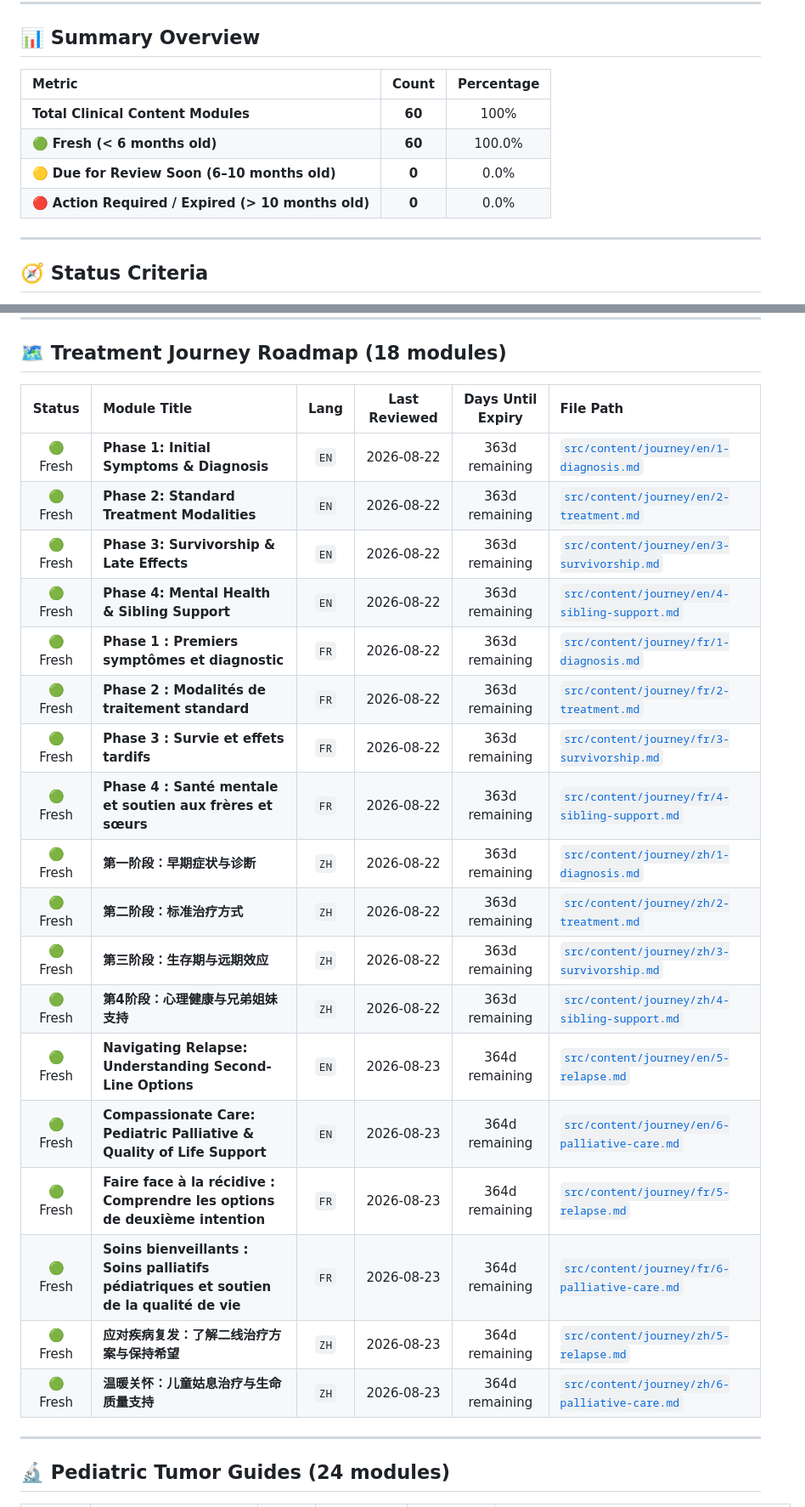
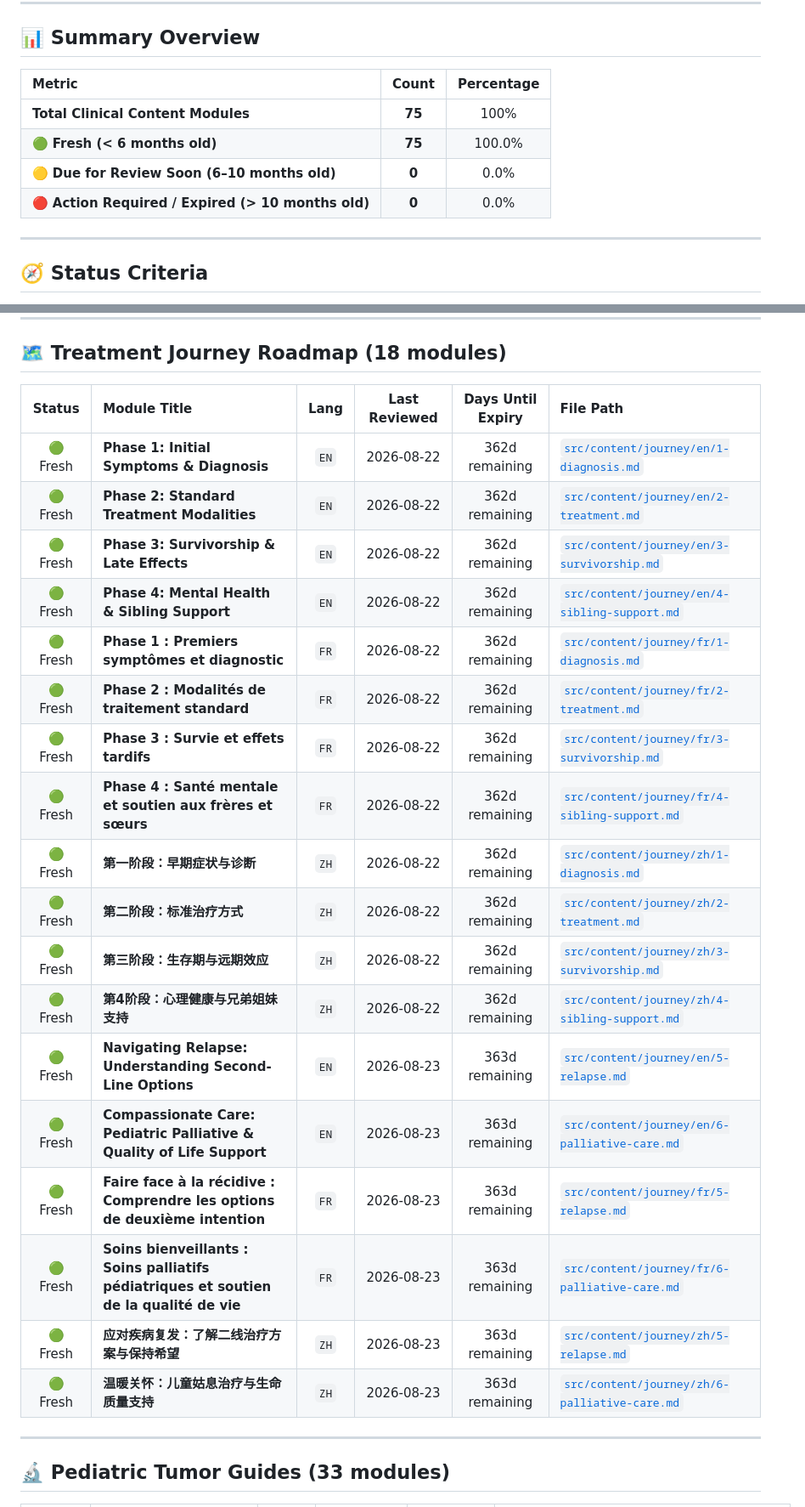
Before and after one commit to Arthur7Li/pediatric_oncology, a Markdown page: docs/CONTENT_STATUS.md, 2 parts joined by grey strips. Shown at 85% size. GitHub-like rendering.

```diff
--- a/docs/CONTENT_STATUS.md
+++ b/docs/CONTENT_STATUS.md
@@ -7,12 +7,12 @@
 
 ## 📊 Summary Overview
 
-| Metric                                             | Count  | Percentage |
-| :------------------------------------------------- | :----: | :--------: |
-| **Total Clinical Content Modules**                 | **60** |    100%    |
-| 🟢 **Fresh (< 6 months old)**                      | **60** |   100.0%   |
-| 🟡 **Due for Review Soon (6–10 months old)**       | **0**  |    0.0%    |
-| 🔴 **Action Required / Expired (> 10 months old)** | **0**  |    0.0%    |
+| Metric | Count | Percentage |
+| :--- | :---: | :---: |
+| **Total Clinical Content Modules** | **75** | 100% |
+| 🟢 **Fresh (< 6 months old)** | **75** | 100.0% |
+| 🟡 **Due for Review Soon (6–10 months old)** | **0** | 0.0% |
+| 🔴 **Action Required / Expired (> 10 months old)** | **0** | 0.0% |
 
 ---
 
@@ -26,28 +26,28 @@
 
 ## 🗺️ Treatment Journey Roadmap (18 modules)
 
-|  Status  | Module Title                                                                            | Lang | Last Reviewed | Days Until Expiry | File Path                                                                                       |
-| :------: | :-------------------------------------------------------------------------------------- | :--: | :-----------: | :---------------: | :---------------------------------------------------------------------------------------------- |
-| 🟢 Fresh | **Phase 1: Initial Symptoms & Diagnosis**                                               | `EN` |  2026-08-22   |  363d remaining   | [`src/content/journey/en/1-diagnosis.md`](../src/content/journey/en/1-diagnosis.md)             |
-| 🟢 Fresh | **Phase 2: Standard Treatment Modalities**                                              | `EN` |  2026-08-22   |  363d remaining   | [`src/content/journey/en/2-treatment.md`](../src/content/journey/en/2-treatment.md)             |
-| 🟢 Fresh | **Phase 3: Survivorship & Late Effects**                                                | `EN` |  2026-08-22   |  363d remaining   | [`src/content/journey/en/3-survivorship.md`](../src/content/journey/en/3-survivorship.md)       |
-| 🟢 Fresh | **Phase 4: Mental Health & Sibling Support**                                            | `EN` |  2026-08-22   |  363d remaining   | [`src/content/journey/en/4-sibling-support.md`](../src/content/journey/en/4-sibling-support.md) |
-| 🟢 Fresh | **Phase 1 : Premiers symptômes et diagnostic**                                          | `FR` |  2026-08-22   |  363d remaining   | [`src/content/journey/fr/1-diagnosis.md`](../src/content/journey/fr/1-diagnosis.md)             |
-| 🟢 Fresh | **Phase 2 : Modalités de traitement standard**                                          | `FR` |  2026-08-22   |  363d remaining   | [`src/content/journey/fr/2-treatment.md`](../src/content/journey/fr/2-treatment.md)             |
-| 🟢 Fresh | **Phase 3 : Survie et effets tardifs**                                                  | `FR` |  2026-08-22   |  363d remaining   | [`src/content/journey/fr/3-survivorship.md`](../src/content/journey/fr/3-survivorship.md)       |
-| 🟢 Fresh | **Phase 4 : Santé mentale et soutien aux frères et sœurs**                              | `FR` |  2026-08-22   |  363d remaining   | [`src/content/journey/fr/4-sibling-support.md`](../src/content/journey/fr/4-sibling-support.md) |
-| 🟢 Fresh | **第一阶段：早期症状与诊断**                                                            | `ZH` |  2026-08-22   |  363d remaining   | [`src/content/journey/zh/1-diagnosis.md`](../src/content/journey/zh/1-diagnosis.md)             |
-| 🟢 Fresh | **第二阶段：标准治疗方式**                                                              | `ZH` |  2026-08-22   |  363d remaining   | [`src/content/journey/zh/2-treatment.md`](../src/content/journey/zh/2-treatment.md)             |
-| 🟢 Fresh | **第三阶段：生存期与远期效应**                                                          | `ZH` |  2026-08-22   |  363d remaining   | [`src/content/journey/zh/3-survivorship.md`](../src/content/journey/zh/3-survivorship.md)       |
-| 🟢 Fresh | **第4阶段：心理健康与兄弟姐妹支持**                                                     | `ZH` |  2026-08-22   |  363d remaining   | [`src/content/journey/zh/4-sibling-support.md`](../src/content/journey/zh/4-sibling-support.md) |
-| 🟢 Fresh | **Navigating Relapse: Understanding Second-Line Options**                               | `EN` |  2026-08-23   |  364d remaining   | [`src/content/journey/en/5-relapse.md`](../src/content/journey/en/5-relapse.md)                 |
-| 🟢 Fresh | **Compassionate Care: Pediatric Palliative & Quality of Life Support**                  | `EN` |  2026-08-23   |  364d remaining   | [`src/content/journey/en/6-palliative-care.md`](../src/content/journey/en/6-palliative-care.md) |
-| 🟢 Fresh | **Faire face à la récidive : Comprendre les options de deuxième intention**             | `FR` |  2026-08-23   |  364d remaining   | [`src/content/journey/fr/5-relapse.md`](../src/content/journey/fr/5-relapse.md)                 |
-| 🟢 Fresh | **Soins bienveillants : Soins palliatifs pédiatriques et soutien de la qualité de vie** | `FR` |  2026-08-23   |  364d remaining   | [`src/content/journey/fr/6-palliative-care.md`](../src/content/journey/fr/6-palliative-care.md) |
-| 🟢 Fresh | **应对疾病复发：了解二线治疗方案与保持希望**                                            | `ZH` |  2026-08-23   |  364d remaining   | [`src/content/journey/zh/5-relapse.md`](../src/content/journey/zh/5-relapse.md)                 |
-| 🟢 Fresh | **温暖关怀：儿童姑息治疗与生命质量支持**                                                | `ZH` |  2026-08-23   |  364d remaining   | [`src/content/journey/zh/6-palliative-care.md`](../src/content/journey/zh/6-palliative-care.md) |
+| Status | Module Title | Lang | Last Reviewed | Days Until Expiry | File Path |
+| :---: | :--- | :---: | :---: | :---: | :--- |
+| 🟢 Fresh | **Phase 1: Initial Symptoms & Diagnosis** | `EN` | 2026-08-22 | 362d remaining | [`src/content/journey/en/1-diagnosis.md`](../src/content/journey/en/1-diagnosis.md) |
+| 🟢 Fresh | **Phase 2: Standard Treatment Modalities** | `EN` | 2026-08-22 | 362d remaining | [`src/content/journey/en/2-treatment.md`](../src/content/journey/en/2-treatment.md) |
+| 🟢 Fresh | **Phase 3: Survivorship & Late Effects** | `EN` | 2026-08-22 | 362d remaining | [`src/content/journey/en/3-survivorship.md`](../src/content/journey/en/3-survivorship.md) |
+| 🟢 Fresh | **Phase 4: Mental Health & Sibling Support** | `EN` | 2026-08-22 | 362d remaining | [`src/content/journey/en/4-sibling-support.md`](../src/content/journey/en/4-sibling-support.md) |
+| 🟢 Fresh | **Phase 1 : Premiers symptômes et diagnostic** | `FR` | 2026-08-22 | 362d remaining | [`src/content/journey/fr/1-diagnosis.md`](../src/content/journey/fr/1-diagnosis.md) |
+| 🟢 Fresh | **Phase 2 : Modalités de traitement standard** | `FR` | 2026-08-22 | 362d remaining | [`src/content/journey/fr/2-treatment.md`](../src/content/journey/fr/2-treatment.md) |
+| 🟢 Fresh | **Phase 3 : Survie et effets tardifs** | `FR` | 2026-08-22 | 362d remaining | [`src/content/journey/fr/3-survivorship.md`](../src/content/journey/fr/3-survivorship.md) |
+| 🟢 Fresh | **Phase 4 : Santé mentale et soutien aux frères et sœurs** | `FR` | 2026-08-22 | 362d remaining | [`src/content/journey/fr/4-sibling-support.md`](../src/content/journey/fr/4-sibling-support.md) |
+| 🟢 Fresh | **第一阶段：早期症状与诊断** | `ZH` | 2026-08-22 | 362d remaining | [`src/content/journey/zh/1-diagnosis.md`](../src/content/journey/zh/1-diagnosis.md) |
+| 🟢 Fresh | **第二阶段：标准治疗方式** | `ZH` | 2026-08-22 | 362d remaining | [`src/content/journey/zh/2-treatment.md`](../src/content/journey/zh/2-treatment.md) |
+| 🟢 Fresh | **第三阶段：生存期与远期效应** | `ZH` | 2026-08-22 | 362d remaining | [`src/content/journey/zh/3-survivorship.md`](../src/content/journey/zh/3-survivorship.md) |
+| 🟢 Fresh | **第4阶段：心理健康与兄弟姐妹支持** | `ZH` | 2026-08-22 | 362d remaining | [`src/content/journey/zh/4-sibling-support.md`](../src/content/journey/zh/4-sibling-support.md) |
+| 🟢 Fresh | **Navigating Relapse: Understanding Second-Line Options** | `EN` | 2026-08-23 | 363d remaining | [`src/content/journey/en/5-relapse.md`](../src/content/journey/en/5-relapse.md) |
+| 🟢 Fresh | **Compassionate Care: Pediatric Palliative & Quality of Life Support** | `EN` | 2026-08-23 | 363d remaining | [`src/content/journey/en/6-palliative-care.md`](../src/content/journey/en/6-palliative-care.md) |
+| 🟢 Fresh | **Faire face à la récidive : Comprendre les options de deuxième intention** | `FR` | 2026-08-23 | 363d remaining | [`src/content/journey/fr/5-relapse.md`](../src/content/journey/fr/5-relapse.md) |
+| 🟢 Fresh | **Soins bienveillants : Soins palliatifs pédiatriques et soutien de la qualité de vie** | `FR` | 2026-08-23 | 363d remaining | [`src/content/journey/fr/6-palliative-care.md`](../src/content/journey/fr/6-palliative-care.md) |
+| 🟢 Fresh | **应对疾病复发：了解二线治疗方案与保持希望** | `ZH` | 2026-08-23 | 363d remaining | [`src/content/journey/zh/5-relapse.md`](../src/content/journey/zh/5-relapse.md) |
+| 🟢 Fresh | **温暖关怀：儿童姑息治疗与生命质量支持** | `ZH` | 2026-08-23 | 363d remaining | [`src/content/journey/zh/6-palliative-care.md`](../src/content/journey/zh/6-palliative-care.md) |
 
 ---
 
-## 🔬 Pediatric Tumor Guides (24 modules)
+## 🔬 Pediatric Tumor Guides (33 modules)
 
```
Also changed, not shown: other parts of docs/CONTENT_STATUS.md (+64 -49 lines), README.md (+9 -7 lines), docs/qa/qa_audit_report_2026-08-24.md (+28 -28 lines).
